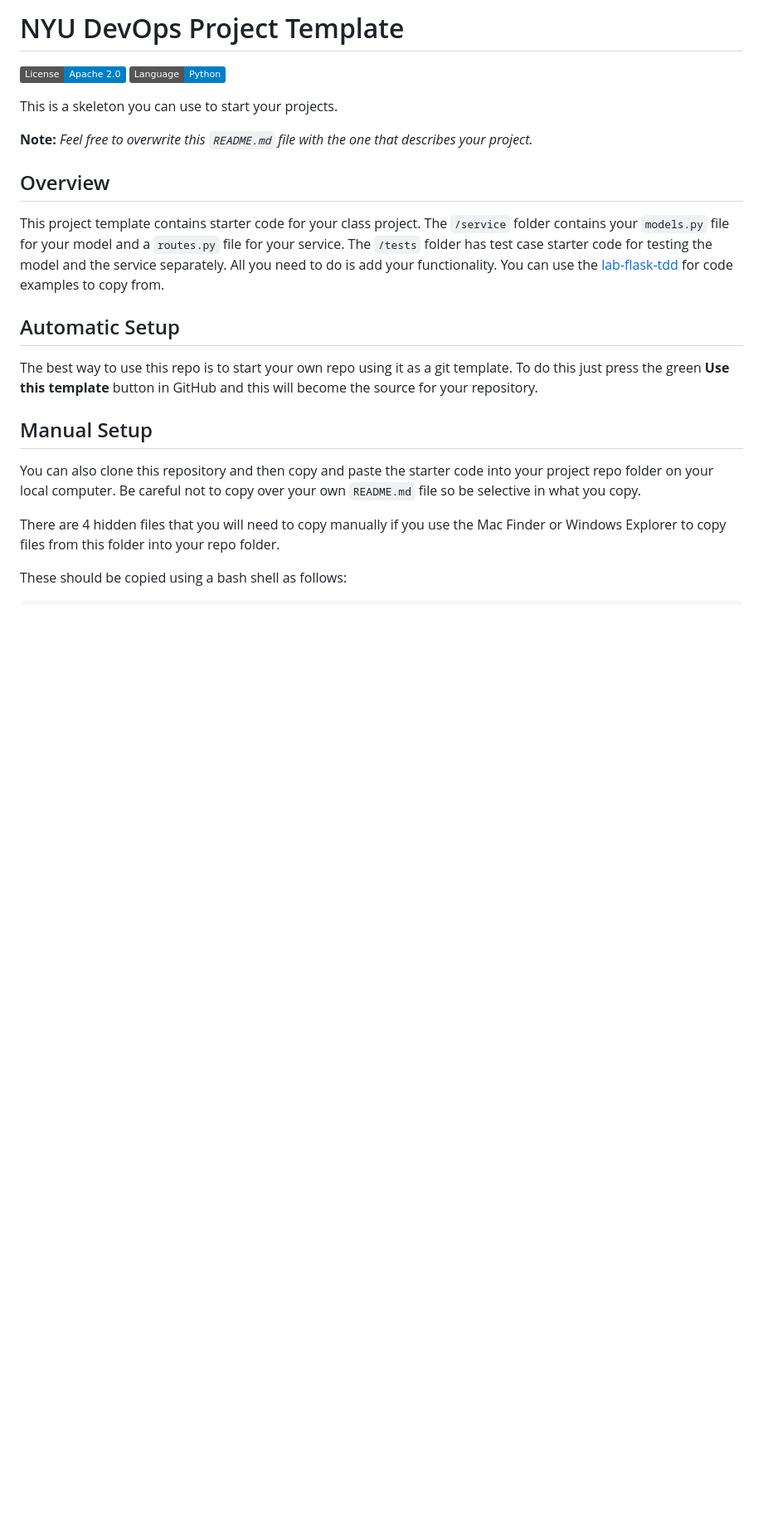
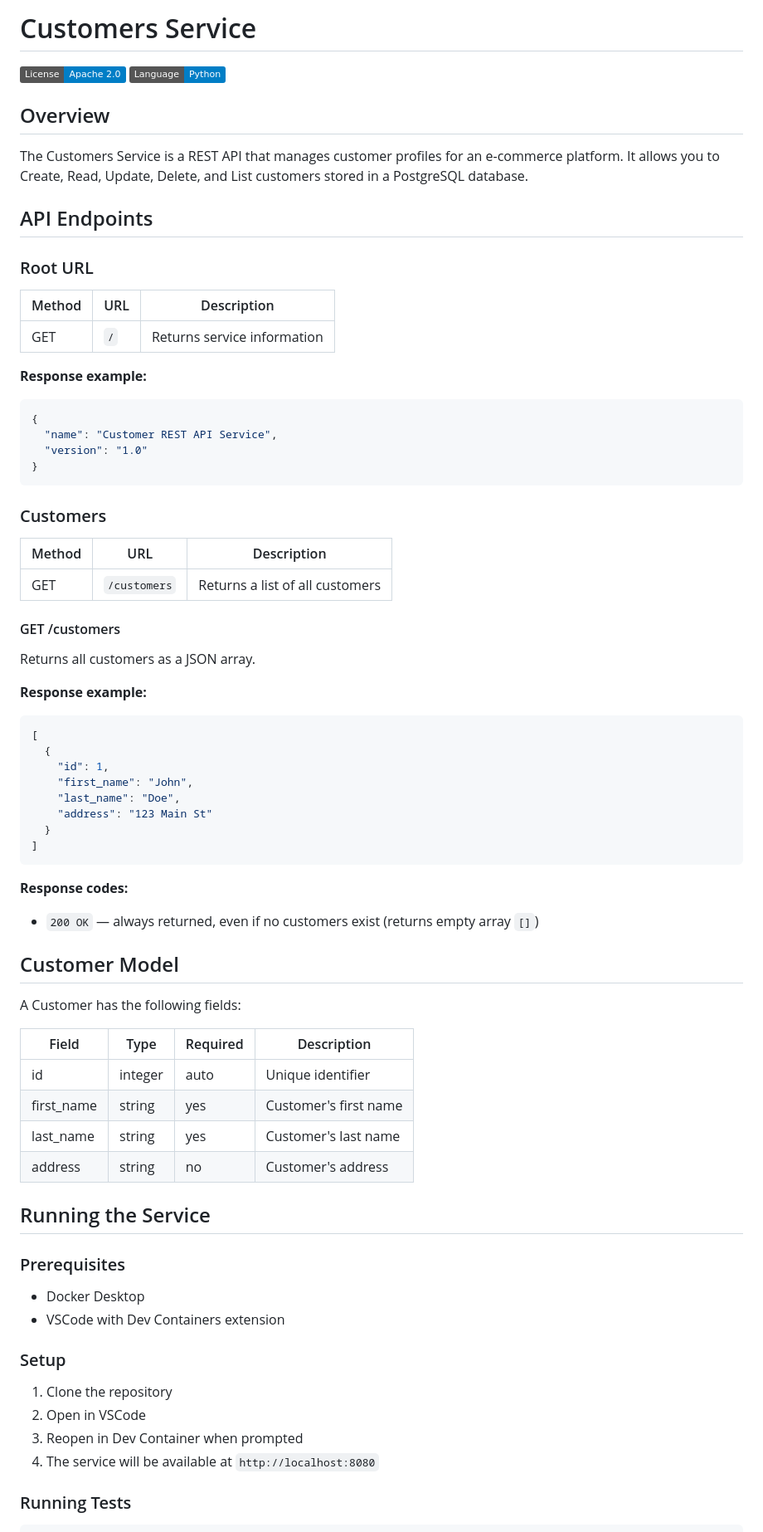
Before and after one commit to CSCI-GA-2820-SP26-001/customers, a Markdown page: README.md, the part around one of its changes. Shown at 83% size. Drawn GitHub-style; badges without logos; blank space fills up the shorter version.

Commit message:
Update README with API documentation

````diff
--- a/README.md
+++ b/README.md
@@ -1,26 +1,72 @@
-# NYU DevOps Project Template
+# Customers Service
 
 [![License](https://img.shields.io/badge/License-Apache_2.0-blue.svg)](https://opensource.org/licenses/Apache-2.0)
 [![Python](https://img.shields.io/badge/Language-Python-blue.svg)](https://python.org/)
 
-This is a skeleton you can use to start your projects.
-
-**Note:** _Feel free to overwrite this `README.md` file with the one that describes your project._
-
 ## Overview
 
-This project template contains starter code for your class project. The `/service` folder contains your `models.py` file for your model and a `routes.py` file for your service. The `/tests` folder has test case starter code for testing the model and the service separately. All you need to do is add your functionality. You can use the [lab-flask-tdd](https://github.com/nyu-devops/lab-flask-tdd) for code examples to copy from.
+The Customers Service is a REST API that manages customer profiles for an e-commerce platform. It allows you to Create, Read, Update, Delete, and List customers stored in a PostgreSQL database.
 
-## Automatic Setup
+## API Endpoints
 
-The best way to use this repo is to start your own repo using it as a git template. To do this just press the green **Use this template** button in GitHub and this will become the source for your repository.
+### Root URL
+| Method | URL | Description |
+|--------|-----|-------------|
+| GET | `/` | Returns service information |
 
-## Manual Setup
+**Response example:**
+```json
+{
+  "name": "Customer REST API Service",
+  "version": "1.0"
+}
+```
 
-You can also clone this repository and then copy and paste the starter code into your project repo folder on your local computer. Be careful not to copy over your own `README.md` file so be selective in what you copy.
+### Customers
+| Method | URL | Description |
+|--------|-----|-------------|
+| GET | `/customers` | Returns a list of all customers |
 
-There are 4 hidden files that you will need to copy manually if you use the Mac Finder or Windows Explorer to copy files from this folder into your repo folder.
+#### GET /customers
+Returns all customers as a JSON array.
 
-These should be copied using a bash shell as follows:
+**Response example:**
+```json
+[
+  {
+    "id": 1,
+    "first_name": "John",
+    "last_name": "Doe",
+    "address": "123 Main St"
+  }
+]
+```
 
+**Response codes:**
+- `200 OK` — always returned, even if no customers exist (returns empty array `[]`)
+
+## Customer Model
+
+A Customer has the following fields:
+
+| Field | Type | Required | Description |
+|-------|------|----------|-------------|
+| id | integer | auto | Unique identifier |
+| first_name | string | yes | Customer's first name |
+| last_name | string | yes | Customer's last name |
+| address | string | no | Customer's address |
+
+## Running the Service
+
+### Prerequisites
+- Docker Desktop
+- VSCode with Dev Containers extension
+
+### Setup
+1. Clone the repository
+2. Open in VSCode
+3. Reopen in Dev Container when prompted
+4. The service will be available at `http://localhost:8080`
+
+### Running Tests
 ```bash
````
Also changed, not shown: other parts of README.md (+7 -7 lines).
